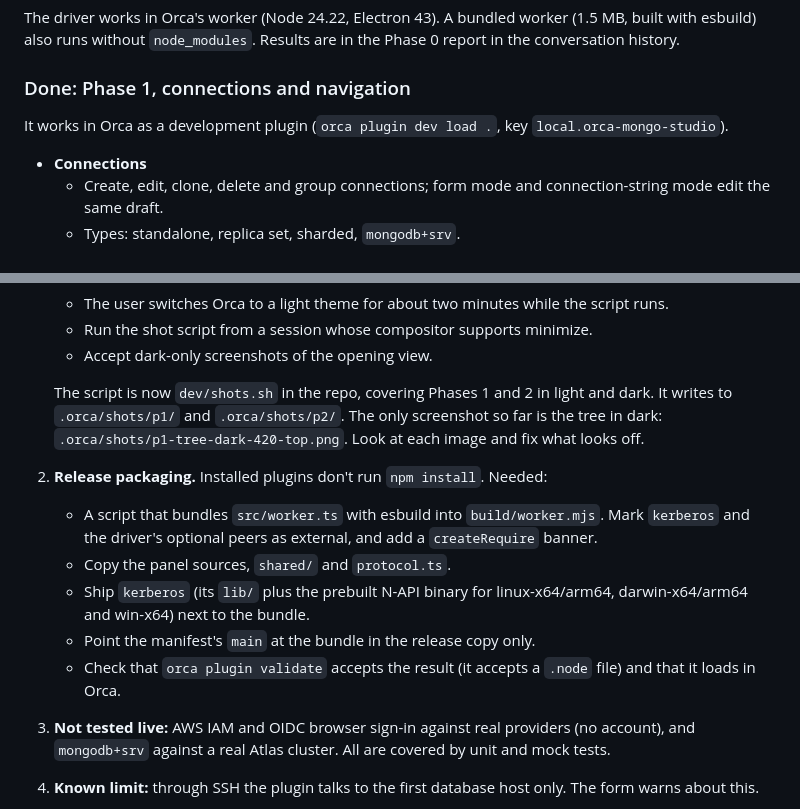
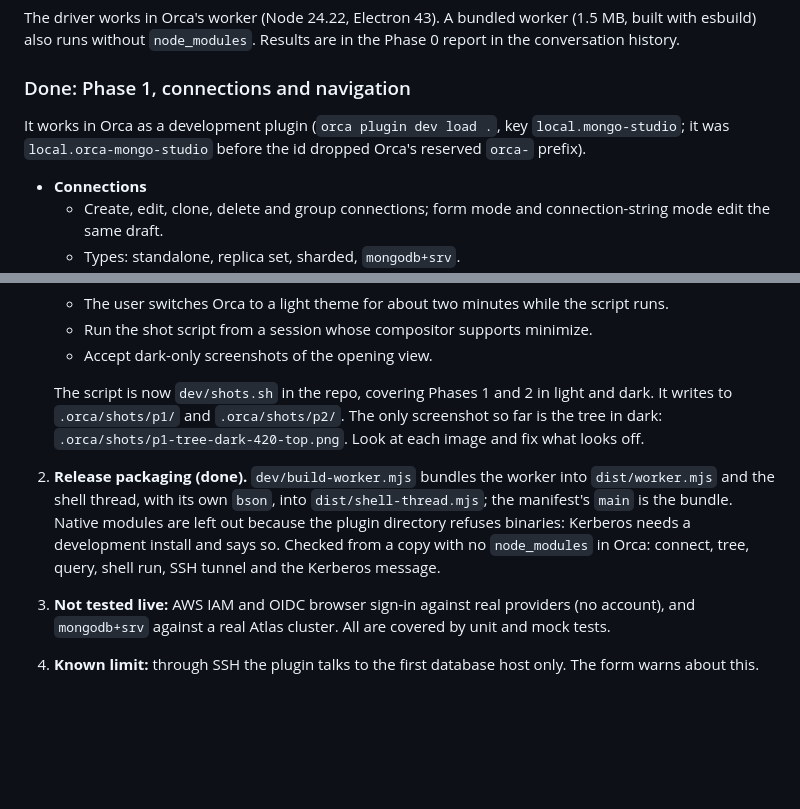
Before and after one commit to LeoBessin/orca-mongo-studio, a Markdown page: ROADMAP.md, 2 parts joined by grey strips. Rendered like a GitHub page; blank space fills up the shorter version.

```diff
--- a/ROADMAP.md
+++ b/ROADMAP.md
@@ -46,7 +46,8 @@ conversation history.
 
 ### Done: Phase 1, connections and navigation
 
-It works in Orca as a development plugin (`orca plugin dev load .`, key `local.orca-mongo-studio`).
+It works in Orca as a development plugin (`orca plugin dev load .`, key `local.mongo-studio`;
+it was `local.orca-mongo-studio` before the id dropped Orca's reserved `orca-` prefix).
 
 - **Connections**
   - Create, edit, clone, delete and group connections; form mode and connection-string mode edit
@@ -95,15 +96,11 @@ It works in Orca as a development plugin (`orca plugin dev load .`, key `local.o
    The script is now `dev/shots.sh` in the repo, covering Phases 1 and 2 in light and dark. It
    writes to `.orca/shots/p1/` and `.orca/shots/p2/`. The only screenshot so far is the tree in dark:
    `.orca/shots/p1-tree-dark-420-top.png`. Look at each image and fix what looks off.
-2. **Release packaging.** Installed plugins don't run `npm install`. Needed:
-   - A script that bundles `src/worker.ts` with esbuild into `build/worker.mjs`. Mark `kerberos`
-     and the driver's optional peers as external, and add a `createRequire` banner.
-   - Copy the panel sources, `shared/` and `protocol.ts`.
-   - Ship `kerberos` (its `lib/` plus the prebuilt N-API binary for linux-x64/arm64,
-     darwin-x64/arm64 and win-x64) next to the bundle.
-   - Point the manifest's `main` at the bundle in the release copy only.
-   - Check that `orca plugin validate` accepts the result (it accepts a `.node` file) and that it
-     loads in Orca.
+2. **Release packaging (done).** `dev/build-worker.mjs` bundles the worker into `dist/worker.mjs`
+   and the shell thread, with its own `bson`, into `dist/shell-thread.mjs`; the manifest's `main`
+   is the bundle. Native modules are left out because the plugin directory refuses binaries:
+   Kerberos needs a development install and says so. Checked from a copy with no `node_modules`
+   in Orca: connect, tree, query, shell run, SSH tunnel and the Kerberos message.
 3. **Not tested live:** AWS IAM and OIDC browser sign-in against real providers (no account),
    and `mongodb+srv` against a real Atlas cluster. All are covered by unit and mock tests.
 4. **Known limit:** through SSH the plugin talks to the first database host only. The form warns
```
Also changed, not shown: README.md (+45 -4 lines), media/cover.png (added), media/shell-editor.png (added), media/shell-results.png (added), 13 other files.
